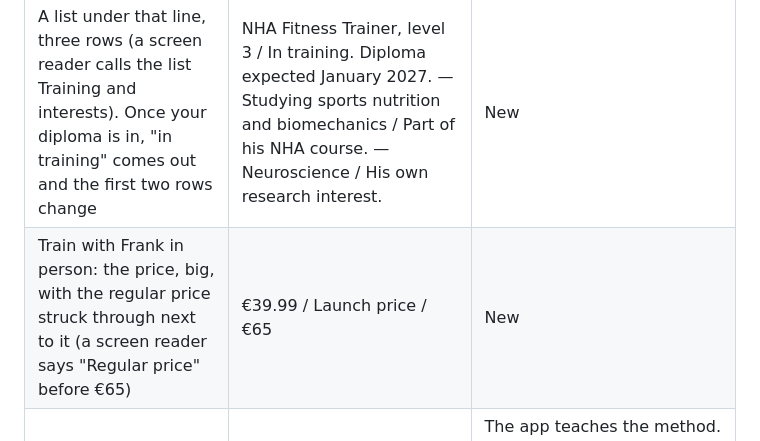
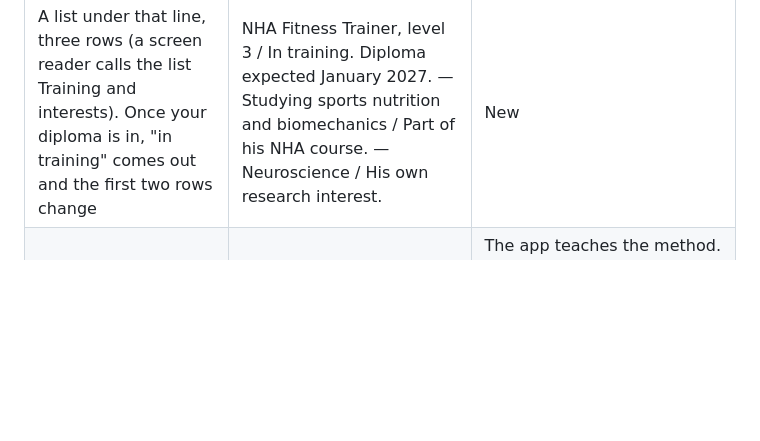
Before and after one commit to victorfromaruba-stack/frank, a Markdown page: docs/TEXT-FOR-FRANK.md, the part around the change. Drawn GitHub-style; blank space fills up the shorter version.

```diff
--- a/docs/TEXT-FOR-FRANK.md
+++ b/docs/TEXT-FOR-FRANK.md
@@ -188,7 +188,6 @@ supervised activity, or the matching switch on the Today screen's food card.
 | The top of the tab, under your graphic: the big W mark in place of the word FRANK. A screen reader says | W by Frank | Frank |
 | The line under the W | Fitness trainer in training. Based in The Hague. | Fitness trainer (NHA level 3), trained in sports nutrition and biomechanics. Based in The Hague. Neuroscience is his side passion. |
 | A list under that line, three rows (a screen reader calls the list Training and interests). Once your diploma is in, "in training" comes out and the first two rows change | NHA Fitness Trainer, level 3 / In training. Diploma expected January 2027. — Studying sports nutrition and biomechanics / Part of his NHA course. — Neuroscience / His own research interest. | New |
-| Train with Frank in person: the price, big, with the regular price struck through next to it (a screen reader says "Regular price" before €65) | €39.99 / Launch price / €65 | New |
 | The same card, two numbered steps | 35 to 45 minutes / Frank checks how you move. — The rest of the 2 hours / You train at your level. He fixes one thing at a time. | The app teaches the method. In The Hague, Frank starts with an assessment of how you move, then trains you at your level and fixes one thing at a time. He coaches at several gyms, so you train at the one you go to. |
 | The same card, where. Once you pick a gym it says the gym's name and The Hague | The Hague. The gym is still being chosen. | (part of the line above) |
 | The same card, the button and the line under it. The button opens your Instagram chat | Ask for a session / Opens a chat with Frank on Instagram. | Message on Instagram |
```
Also changed, not shown: docs/brief-2026-10-24.md (+4 -3 lines).
